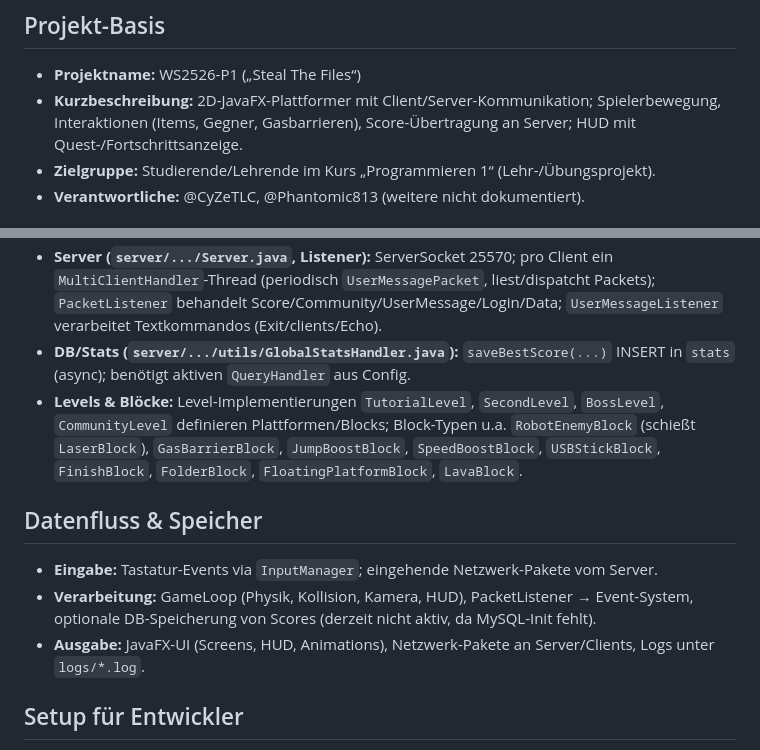
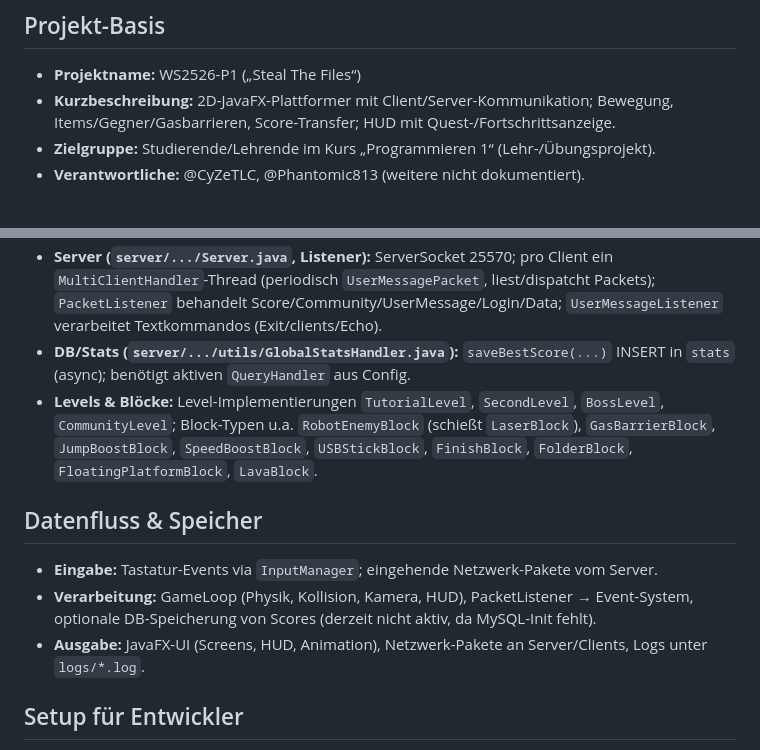
Before and after one commit to CyZeTLC/WS2526-P1, a Markdown page: docs/md/stichpunktig2.md, 2 parts joined by grey strips. GitHub-like rendering.

```diff
--- a/docs/md/stichpunktig2.md
+++ b/docs/md/stichpunktig2.md
@@ -2,7 +2,7 @@
 
 ## Projekt-Basis
 - **Projektname:** WS2526-P1 („Steal The Files“)
-- **Kurzbeschreibung:** 2D-JavaFX-Plattformer mit Client/Server-Kommunikation; Spielerbewegung, Interaktionen (Items, Gegner, Gasbarrieren), Score-Übertragung an Server; HUD mit Quest-/Fortschrittsanzeige.
+- **Kurzbeschreibung:** 2D-JavaFX-Plattformer mit Client/Server-Kommunikation; Bewegung, Items/Gegner/Gasbarrieren, Score-Transfer; HUD mit Quest-/Fortschrittsanzeige.
 - **Zielgruppe:** Studierende/Lehrende im Kurs „Programmieren 1“ (Lehr-/Übungsprojekt).
 - **Verantwortliche:** @CyZeTLC, @Phantomic813 (weitere nicht dokumentiert).
 
@@ -29,12 +29,12 @@
 - **Netzwerk-Client (`client/.../network/Client.java`):** Verbindet zu `localhost:25570`, sendet Login, startet `ReceiverTask` (Packets→Events) und `SenderTask` (20 Ticks/s `ClientDataPacket`), `sendFinalScore()` für Highscores.
 - **Server (`server/.../Server.java`, Listener):** ServerSocket 25570; pro Client ein `MultiClientHandler`-Thread (periodisch `UserMessagePacket`, liest/dispatcht Packets); `PacketListener` behandelt Score/Community/UserMessage/Login/Data; `UserMessageListener` verarbeitet Textkommandos (Exit/clients/Echo).
 - **DB/Stats (`server/.../utils/GlobalStatsHandler.java`):** `saveBestScore(...)` INSERT in `stats` (async); benötigt aktiven `QueryHandler` aus Config.
-- **Levels & Blöcke:** Level-Implementierungen `TutorialLevel`, `SecondLevel`, `BossLevel`, `CommunityLevel` definieren Plattformen/Blocks; Block-Typen u.a. `RobotEnemyBlock` (schießt `LaserBlock`), `GasBarrierBlock`, `JumpBoostBlock`, `SpeedBoostBlock`, `USBStickBlock`, `FinishBlock`, `FolderBlock`, `FloatingPlatformBlock`, `LavaBlock`.
+- **Levels & Blöcke:** Level-Implementierungen `TutorialLevel`, `SecondLevel`, `BossLevel`, `CommunityLevel`; Block-Typen u.a. `RobotEnemyBlock` (schießt `LaserBlock`), `GasBarrierBlock`, `JumpBoostBlock`, `SpeedBoostBlock`, `USBStickBlock`, `FinishBlock`, `FolderBlock`, `FloatingPlatformBlock`, `LavaBlock`.
 
 ## Datenfluss & Speicher
 - **Eingabe:** Tastatur-Events via `InputManager`; eingehende Netzwerk-Pakete vom Server.
 - **Verarbeitung:** GameLoop (Physik, Kollision, Kamera, HUD), PacketListener → Event-System, optionale DB-Speicherung von Scores (derzeit nicht aktiv, da MySQL-Init fehlt).
-- **Ausgabe:** JavaFX-UI (Screens, HUD, Animations), Netzwerk-Pakete an Server/Clients, Logs unter `logs/*.log`.
+- **Ausgabe:** JavaFX-UI (Screens, HUD, Animation), Netzwerk-Pakete an Server/Clients, Logs unter `logs/*.log`.
 
 ## Setup für Entwickler
 - Repo klonen.
```
